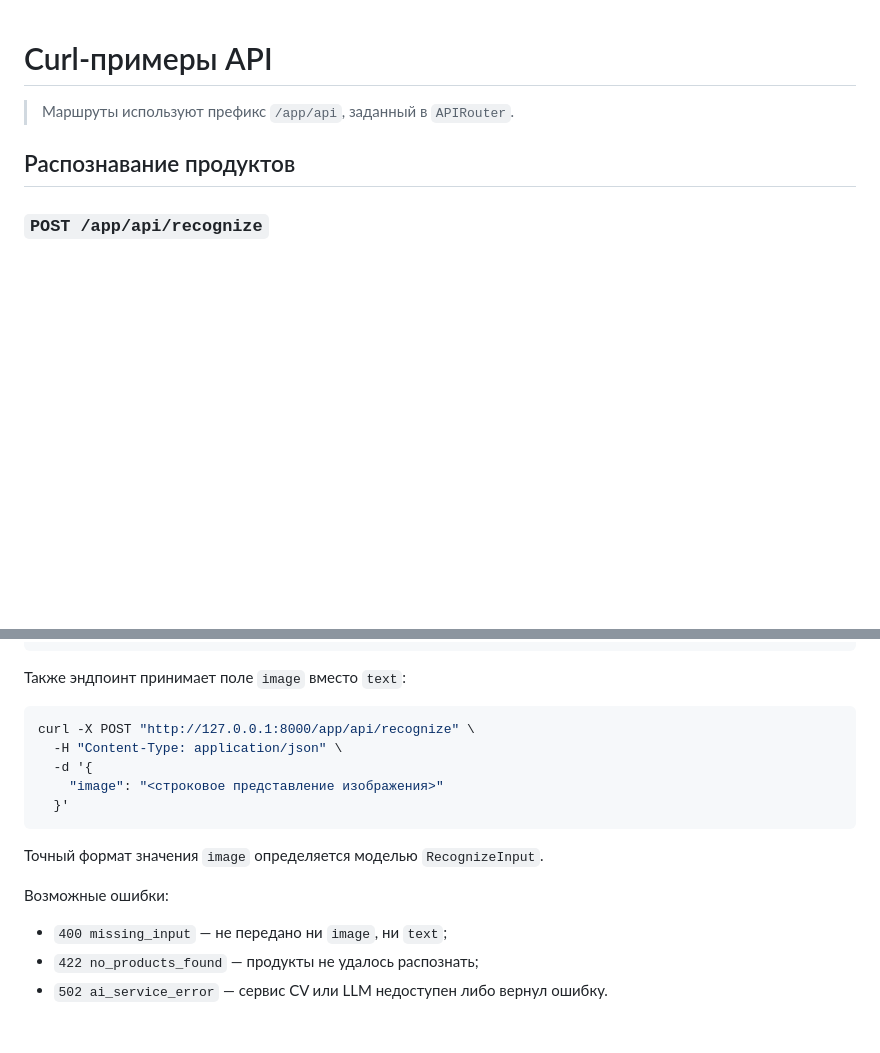
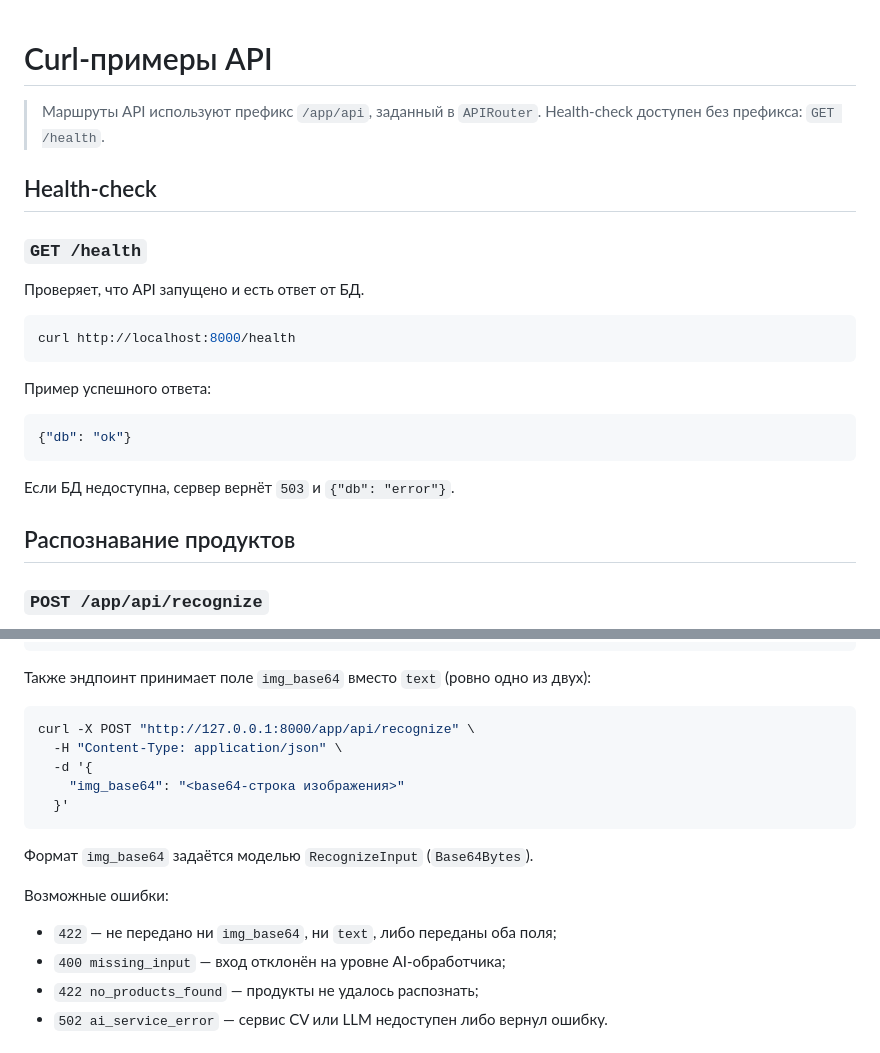
Before and after one commit to teamsync-labs/ai-sous-chef, a Markdown page: docs/api-examples.md, 2 parts joined by grey strips. Drawn GitHub-style; blank space fills up the shorter version.

Commit message:
docs: актуализировать curl-примеры API под текущий контракт
Co-authored-by: Cursor <cursoragent@cursor.com>

````diff
--- a/docs/api-examples.md
+++ b/docs/api-examples.md
@@ -1,6 +1,25 @@
 # Curl-примеры API
 
-> Маршруты используют префикс `/app/api`, заданный в `APIRouter`.
+> Маршруты API используют префикс `/app/api`, заданный в `APIRouter`.
+> Health-check доступен без префикса: `GET /health`.
+
+## Health-check
+
+### `GET /health`
+
+Проверяет, что API запущено и есть ответ от БД.
+
+```bash
+curl http://localhost:8000/health
+```
+
+Пример успешного ответа:
+
+```json
+{"db": "ok"}
+```
+
+Если БД недоступна, сервер вернёт `503` и `{"db": "error"}`.
 
 ## Распознавание продуктов
 
@@ -29,21 +48,22 @@ curl -X POST "http://127.0.0.1:8000/app/api/recognize" \
 }
 ```
 
-Также эндпоинт принимает поле `image` вместо `text`:
+Также эндпоинт принимает поле `img_base64` вместо `text` (ровно одно из двух):
 
 ```bash
 curl -X POST "http://127.0.0.1:8000/app/api/recognize" \
   -H "Content-Type: application/json" \
   -d '{
-    "image": "<строковое представление изображения>"
+    "img_base64": "<base64-строка изображения>"
   }'
 ```
 
-Точный формат значения `image` определяется моделью `RecognizeInput`.
+Формат `img_base64` задаётся моделью `RecognizeInput` (`Base64Bytes`).
 
 Возможные ошибки:
 
-- `400 missing_input` — не передано ни `image`, ни `text`;
+- `422` — не передано ни `img_base64`, ни `text`, либо переданы оба поля;
+- `400 missing_input` — вход отклонён на уровне AI-обработчика;
 - `422 no_products_found` — продукты не удалось распознать;
 - `502 ai_service_error` — сервис CV или LLM недоступен либо вернул ошибку.
 
````
